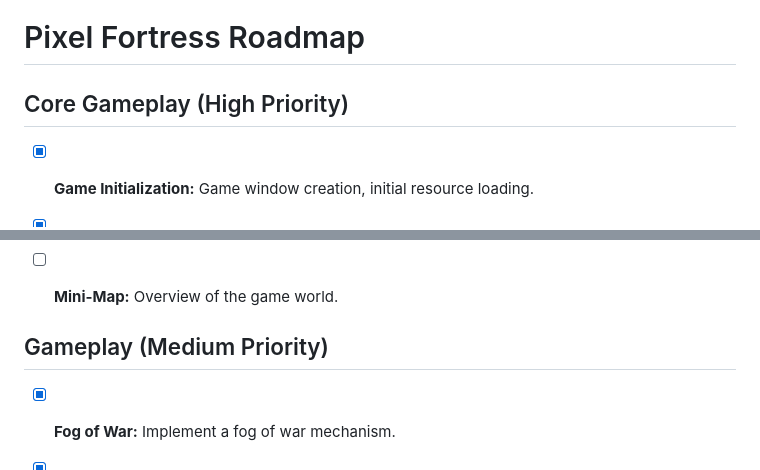
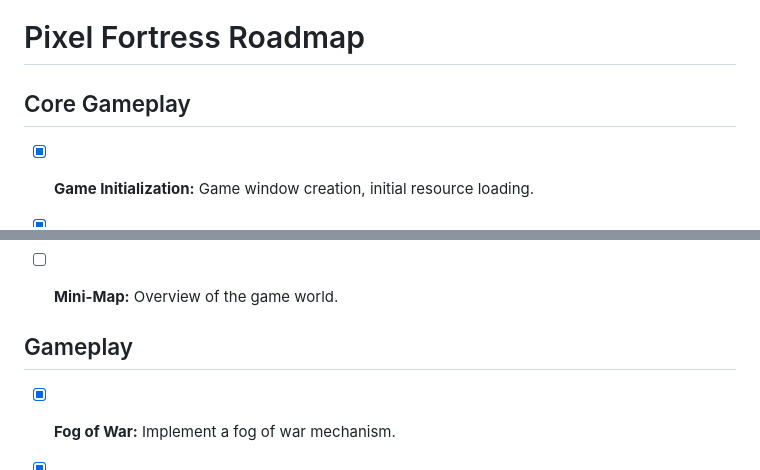
Before and after one commit to dorianbayart/pixel-fortress, a Markdown page: ROADMAP.md, 2 parts joined by grey strips. Drawn GitHub-style.

```diff
--- a/ROADMAP.md
+++ b/ROADMAP.md
@@ -1,6 +1,6 @@
 # Pixel Fortress Roadmap
 
-## Core Gameplay (High Priority)
+## Core Gameplay
 
 - [x] **Game Initialization:** Game window creation, initial resource loading.
 - [x] **Map Generation:** A basic map is randomly generated.
@@ -35,7 +37,7 @@ Details: The menu presents what the User can do: Play on random map, Play a pred
 - [ ] **Mini-Map:** Overview of the game world.
 
 
-## Gameplay (Medium Priority)
+## Gameplay
 
 - [x] **Fog of War:** Implement a fog of war mechanism.
 - [x] **Building prices:** Prices of buildings are increasing with the amount of buildings already built. *(In Progress)*
```
Also changed, not shown: other parts of ROADMAP.md (+9 -5 lines).
